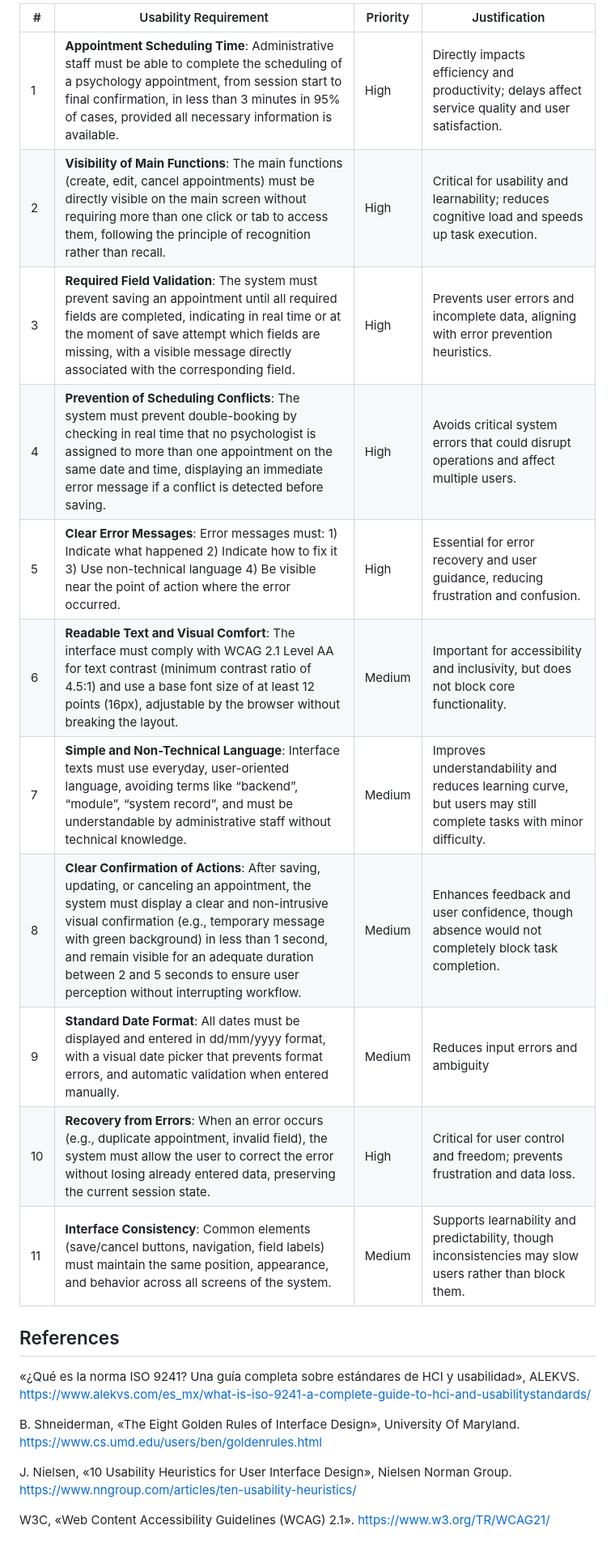
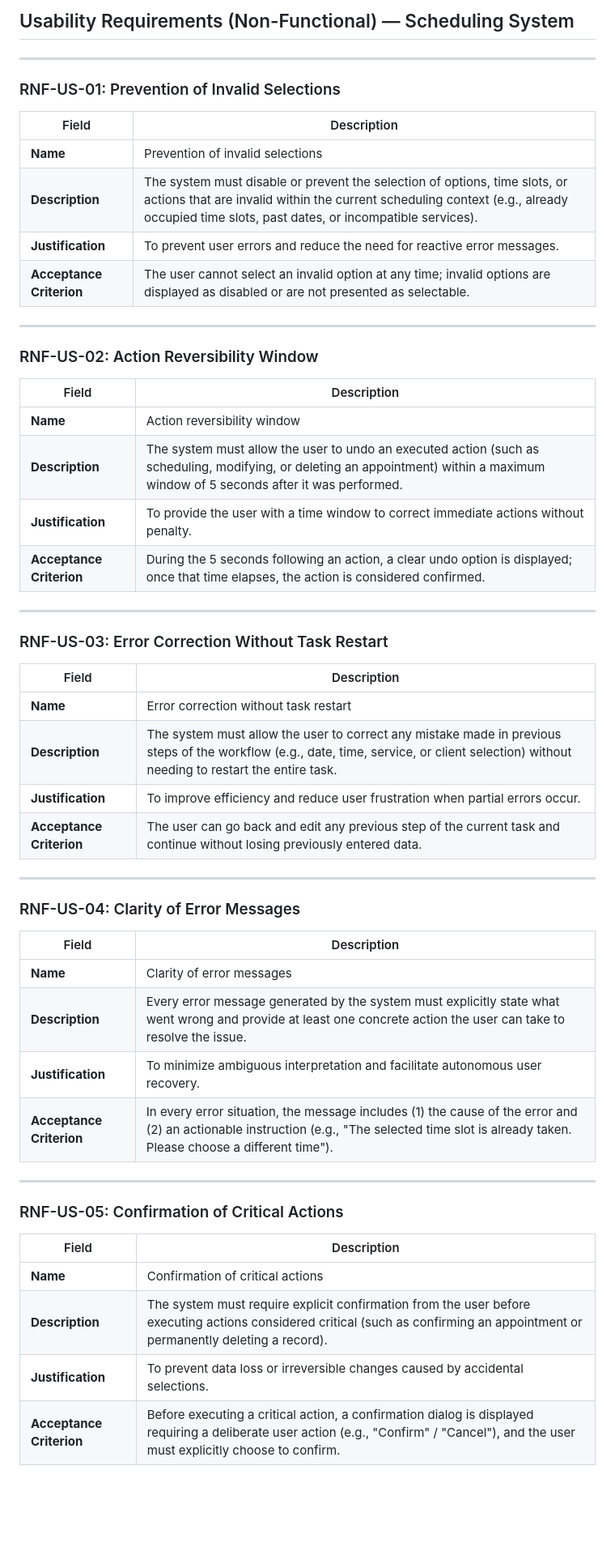
Before and after one commit to JoseMcebUAD/HCI-Equipo-4, a Markdown page: NewUsabilityRequirements.md, the part around one of its changes. Shown at 81% size. Drawn GitHub-style; blank space fills up the shorter version.

Commit message:
Expand usability requirements for scheduling system
Added new non-functional usability requirements for the scheduling system, including error handling, action confirmation, and user guidance.

```diff
--- a/NewUsabilityRequirements.md
+++ b/NewUsabilityRequirements.md
@@ -1,26 +1,57 @@
-| # | Usability Requirement | Priority | Justification |
-|---|----------------------|----------|--------------|
-| 1 | **Appointment Scheduling Time**: Administrative staff must be able to complete the scheduling of a psychology appointment, from session start to final confirmation, in less than 3 minutes in 95% of cases, provided all necessary information is available. | High | Directly impacts efficiency and productivity; delays affect service quality and user satisfaction. |
-| 2 | **Visibility of Main Functions**: The main functions (create, edit, cancel appointments) must be directly visible on the main screen without requiring more than one click or tab to access them, following the principle of recognition rather than recall. | High | Critical for usability and learnability; reduces cognitive load and speeds up task execution. |
-| 3 | **Required Field Validation**: The system must prevent saving an appointment until all required fields are completed, indicating in real time or at the moment of save attempt which fields are missing, with a visible message directly associated with the corresponding field. | High | Prevents user errors and incomplete data, aligning with error prevention heuristics. |
-| 4 | **Prevention of Scheduling Conflicts**: The system must prevent double-booking by checking in real time that no psychologist is assigned to more than one appointment on the same date and time, displaying an immediate error message if a conflict is detected before saving. | High | Avoids critical system errors that could disrupt operations and affect multiple users. |
-| 5 | **Clear Error Messages**: Error messages must: 1) Indicate what happened 2) Indicate how to fix it 3) Use non-technical language 4) Be visible near the point of action where the error occurred. | High | Essential for error recovery and user guidance, reducing frustration and confusion. |
-| 6 | **Readable Text and Visual Comfort**: The interface must comply with WCAG 2.1 Level AA for text contrast (minimum contrast ratio of 4.5:1) and use a base font size of at least 12 points (16px), adjustable by the browser without breaking the layout. | Medium | Important for accessibility and inclusivity, but does not block core functionality. |
-| 7 | **Simple and Non-Technical Language**: Interface texts must use everyday, user-oriented language, avoiding terms like “backend”, “module”, “system record”, and must be understandable by administrative staff without technical knowledge. | Medium | Improves understandability and reduces learning curve, but users may still complete tasks with minor difficulty. |
-| 8 | **Clear Confirmation of Actions**: After saving, updating, or canceling an appointment, the system must display a clear and non-intrusive visual confirmation (e.g., temporary message with green background) in less than 1 second, and remain visible for an adequate duration between 2 and 5 seconds to ensure user perception without interrupting workflow. | Medium | Enhances feedback and user confidence, though absence would not completely block task completion. |
-| 9 | **Standard Date Format**: All dates must be displayed and entered in dd/mm/yyyy format, with a visual date picker that prevents format errors, and automatic validation when entered manually. | Medium | Reduces input errors and ambiguity |
-|10 | **Recovery from Errors**: When an error occurs (e.g., duplicate appointment, invalid field), the system must allow the user to correct the error without losing already entered data, preserving the current session state. | High | Critical for user control and freedom; prevents frustration and data loss. |
-|11 | **Interface Consistency**: Common elements (save/cancel buttons, navigation, field labels) must maintain the same position, appearance, and behavior across all screens of the system. | Medium | Supports learnability and predictability, though inconsistencies may slow users rather than block them. |
+## Usability Requirements (Non-Functional) — Scheduling System
 
-## References
+---
 
-«¿Qué es la norma ISO 9241? Una guía completa sobre estándares de HCI y usabilidad», ALEKVS.
-https://www.alekvs.com/es_mx/what-is-iso-9241-a-complete-guide-to-hci-and-usabilitystandards/
+### RNF-US-01: Prevention of Invalid Selections
 
-B. Shneiderman, «The Eight Golden Rules of Interface Design», University Of Maryland.
-https://www.cs.umd.edu/users/ben/goldenrules.html
+| Field                    | Description                                                                                                                                                                                                           |
+| ------------------------ | --------------------------------------------------------------------------------------------------------------------------------------------------------------------------------------------------------------------- |
+| **Name**                 | Prevention of invalid selections                                                                                                                                                                                      |
+| **Description**          | The system must disable or prevent the selection of options, time slots, or actions that are invalid within the current scheduling context (e.g., already occupied time slots, past dates, or incompatible services). |
+| **Justification**        | To prevent user errors and reduce the need for reactive error messages.                                                                                                                                               |
+| **Acceptance Criterion** | The user cannot select an invalid option at any time; invalid options are displayed as disabled or are not presented as selectable.                                                                                   |
 
-J. Nielsen, «10 Usability Heuristics for User Interface Design», Nielsen Norman Group.
-https://www.nngroup.com/articles/ten-usability-heuristics/
+---
 
-W3C, «Web Content Accessibility Guidelines (WCAG) 2.1». https://www.w3.org/TR/WCAG21/
+### RNF-US-02: Action Reversibility Window
+
+|Field|Description|
+|---|---|
+|**Name**|Action reversibility window|
+|**Description**|The system must allow the user to undo an executed action (such as scheduling, modifying, or deleting an appointment) within a maximum window of 5 seconds after it was performed.|
+|**Justification**|To provide the user with a time window to correct immediate actions without penalty.|
+|**Acceptance Criterion**|During the 5 seconds following an action, a clear undo option is displayed; once that time elapses, the action is considered confirmed.|
+
+---
+
+### RNF-US-03: Error Correction Without Task Restart
+
+|Field|Description|
+|---|---|
+|**Name**|Error correction without task restart|
+|**Description**|The system must allow the user to correct any mistake made in previous steps of the workflow (e.g., date, time, service, or client selection) without needing to restart the entire task.|
+|**Justification**|To improve efficiency and reduce user frustration when partial errors occur.|
+|**Acceptance Criterion**|The user can go back and edit any previous step of the current task and continue without losing previously entered data.|
+
+---
+
+### RNF-US-04: Clarity of Error Messages
+
+|Field|Description|
+|---|---|
+|**Name**|Clarity of error messages|
+|**Description**|Every error message generated by the system must explicitly state what went wrong and provide at least one concrete action the user can take to resolve the issue.|
+|**Justification**|To minimize ambiguous interpretation and facilitate autonomous user recovery.|
+|**Acceptance Criterion**|In every error situation, the message includes (1) the cause of the error and (2) an actionable instruction (e.g., "The selected time slot is already taken. Please choose a different time").|
+
+---
+
+### RNF-US-05: Confirmation of Critical Actions
+
+|Field|Description|
+|---|---|
+|**Name**|Confirmation of critical actions|
+|**Description**|The system must require explicit confirmation from the user before executing actions considered critical (such as confirming an appointment or permanently deleting a record).|
+|**Justification**|To prevent data loss or irreversible changes caused by accidental selections.|
+|**Acceptance Criterion**|Before executing a critical action, a confirmation dialog is displayed requiring a deliberate user action (e.g., "Confirm" / "Cancel"), and the user must explicitly choose to confirm.|
+
```
Also changed, not shown: other parts of NewUsabilityRequirements.md (+22 -0 lines).
